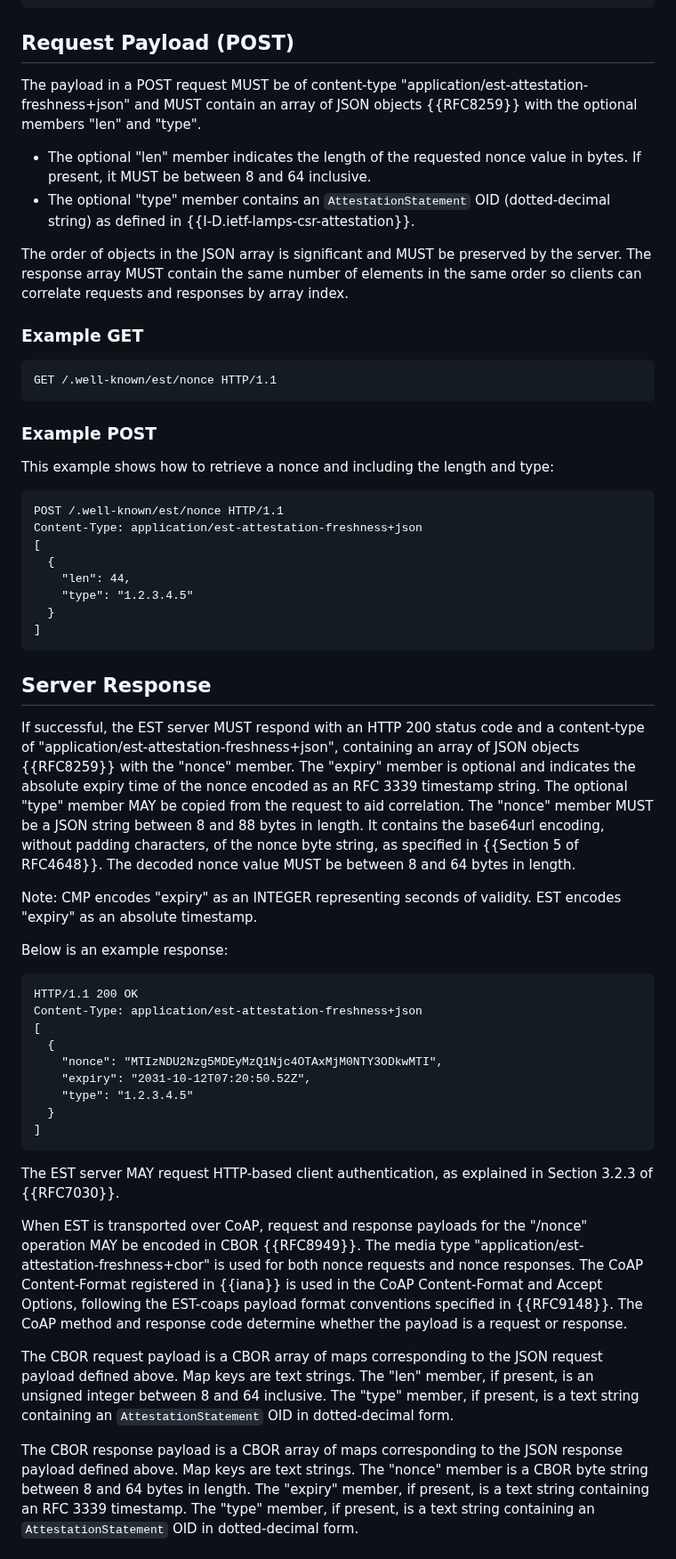
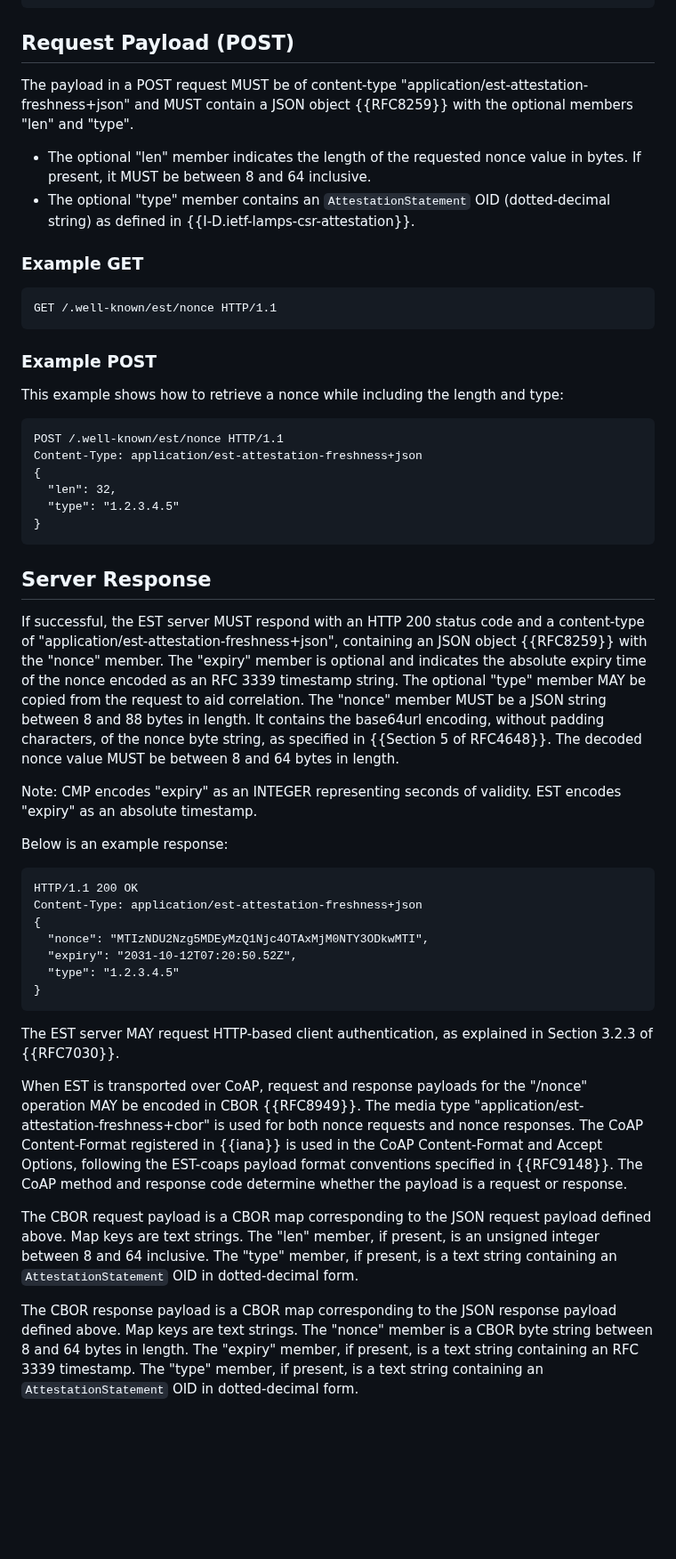
Before and after one commit to lamps-wg/lamps-attestation-freshness, a Markdown page: draft-ietf-lamps-attestation-freshness.md, the part around one of its changes. Shown at 89% size. GitHub-like rendering; blank space fills up the shorter version.

```diff
--- a/draft-ietf-lamps-attestation-freshness.md
+++ b/draft-ietf-lamps-attestation-freshness.md
@@ -454,18 +449,14 @@ or the attestation statement type, are included in the request.
 ## Request Payload (POST)
 
 The payload in a POST request MUST be of content-type
-"application/est-attestation-freshness+json" and MUST contain an array of JSON
-objects {{RFC8259}} with the optional members "len" and "type".
+"application/est-attestation-freshness+json" and MUST contain a JSON object
+{{RFC8259}} with the optional members "len" and "type".
 
 - The optional "len" member indicates the length of the requested nonce value
   in bytes. If present, it MUST be between 8 and 64 inclusive.
 - The optional "type" member contains an `AttestationStatement` OID
   (dotted-decimal string) as defined in
   {{I-D.ietf-lamps-csr-attestation}}.
-
-The order of objects in the JSON array is significant and MUST be preserved by the server.
-The response array MUST contain the same number of elements in the same order so clients
-can correlate requests and responses by array index.
 
 ### Example GET
 
@@ -475,24 +466,23 @@ GET /.well-known/est/nonce HTTP/1.1
 
 ### Example POST
 
-This example shows how to retrieve a nonce and including the length and type:
+This example shows how to retrieve a nonce while including the length and
+type:
 
 ~~~
 POST /.well-known/est/nonce HTTP/1.1
 Content-Type: application/est-attestation-freshness+json
-[
-  {
-    "len": 44,
-    "type": "1.2.3.4.5"
-  }
-]
+{
+  "len": 32,
+  "type": "1.2.3.4.5"
+}
 ~~~
 
 ## Server Response
 
 If successful, the EST server MUST respond with an HTTP 200 status code and a
 content-type of "application/est-attestation-freshness+json", containing an
-array of JSON objects {{RFC8259}} with the "nonce" member. The "expiry" member
+JSON object {{RFC8259}} with the "nonce" member. The "expiry" member
 is optional and indicates the absolute expiry time of the nonce encoded as an
 RFC 3339 timestamp string. The optional "type" member MAY be copied from the
 request to aid correlation. The "nonce" member MUST be a JSON string between 8
@@ -508,13 +498,11 @@ Below is an example response:
 ~~~
 HTTP/1.1 200 OK
 Content-Type: application/est-attestation-freshness+json
-[
-  {
-    "nonce": "MTIzNDU2Nzg5MDEyMzQ1Njc4OTAxMjM0NTY3ODkwMTI",
-    "expiry": "2031-10-12T07:20:50.52Z",
-    "type": "1.2.3.4.5"
-  }
-]
+{
+  "nonce": "MTIzNDU2Nzg5MDEyMzQ1Njc4OTAxMjM0NTY3ODkwMTI",
+  "expiry": "2031-10-12T07:20:50.52Z",
+  "type": "1.2.3.4.5"
+}
 ~~~
 
 The EST server MAY request HTTP-based client authentication, as
@@ -528,14 +516,14 @@ the CoAP Content-Format and Accept Options, following the EST-coaps payload
 format conventions specified in {{RFC9148}}. The CoAP method and response code
 determine whether the payload is a request or response.
 
-The CBOR request payload is a CBOR array of maps corresponding to the JSON
-request payload defined above. Map keys are text strings. The "len" member, if
+The CBOR request payload is a CBOR map corresponding to the JSON request
+payload defined above. Map keys are text strings. The "len" member, if
 present, is an unsigned integer between 8 and 64 inclusive. The "type" member,
 if present, is a text string containing an `AttestationStatement` OID in
 dotted-decimal form.
 
-The CBOR response payload is a CBOR array of maps corresponding to the JSON
-response payload defined above. Map keys are text strings. The "nonce" member
+The CBOR response payload is a CBOR map corresponding to the JSON response
+payload defined above. Map keys are text strings. The "nonce" member
 is a CBOR byte string between 8 and 64 bytes in length. The "expiry" member, if
 present, is a text string containing an RFC 3339 timestamp. The "type" member,
 if present, is a text string containing an `AttestationStatement` OID in
```
Also changed, not shown: other parts of draft-ietf-lamps-attestation-freshness.md (+39 -46 lines).
